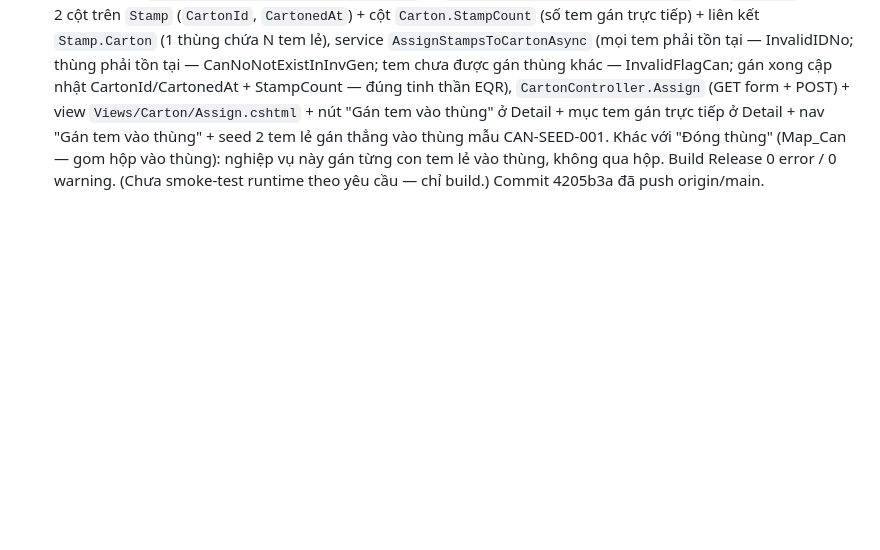
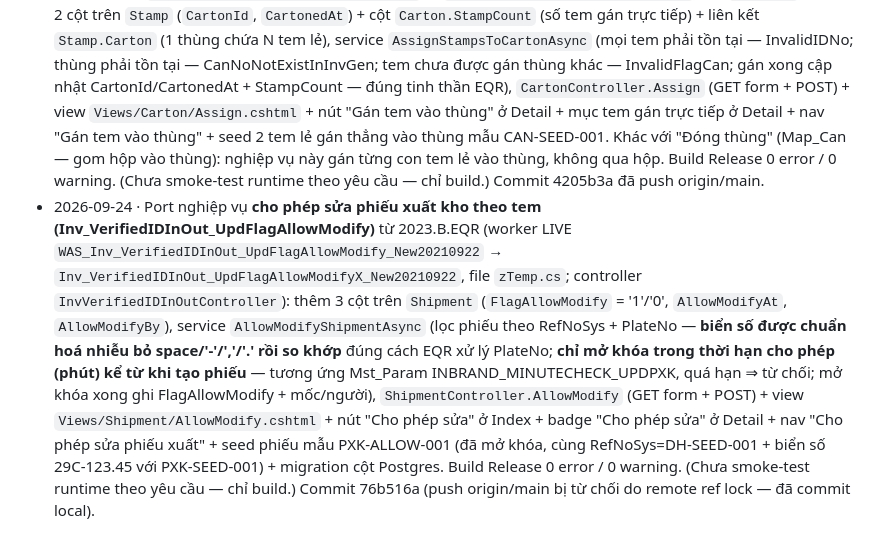
Before and after one commit to Tranletrungkien1705/MiniStamp, a Markdown page: DEEPEN-LOG.md, the part around the change. Drawn GitHub-style; blank space fills up the shorter version.

Commit message:
docs: ghi DEEPEN-LOG cho nghiep vu cho phep sua phieu xuat

```diff
--- a/DEEPEN-LOG.md
+++ b/DEEPEN-LOG.md
@@ -11,3 +11,4 @@
 - 2026-09-23 · Port nghiệp vụ **gộp phiếu xuất kho theo tem (Inv_VerifiedIDInOut_Merge)** từ 2023.B.EQR (worker LIVE `WAS_Inv_VerifiedIDInOut_Merge` → `Inv_VerifiedIDInOut_MergeX`, file `Temp.cs`): thêm 3 cột trên `Shipment` (`UserMoveOrder` = khóa gộp, `MergedIntoId`/`MergedAt`/`MergedBy` = dấu vết gộp) + index (OrgId+RefNoSys+UserMoveOrder), service `MergeShipmentsAsync` (khóa gộp = RefNoSys + ProductCode + UserMoveOrder, cả 3 bắt buộc; phải có ≥2 phiếu cùng khóa — đúng ràng buộc InvalidQtyRows của EQR; mỗi lượt chọn phiếu ÍT tem nhất làm phiếu bị gộp, chuyển toàn bộ tem sang phiếu đích rồi xóa phiếu đó, lặp tới khi còn 1 phiếu), `ShipmentController.Merge` (GET form + POST) + view `Views/Shipment/Merge.cshtml` + nút "Gộp phiếu" ở Index + seed 2 phiếu trùng khóa mẫu PXK-MERGE-A/B (cùng RefNoSys=DH-MERGE-001, UserMoveOrder=LENH-01, SP001). Build Release 0 error / 0 warning. (Chưa smoke-test runtime theo yêu cầu — chỉ build.) Commit 80013a8 đã push origin/main.
 - 2026-09-24 · Port nghiệp vụ **cập nhật ngày sản xuất cho tem (Inv_InventoryVerifiedID_UpdPrdDTime)** từ 2023.B.EQR (worker LIVE `WAS_Inv_InventoryVerifiedID_UpdPrdDTime` → `Inv_InventoryVerifiedID_UpdPrdDTimeX`, file `zTemp.cs`; controller `InvInventoryVerifiedIDController`): thêm cột `Stamp.ProductionDTime` (ProductionDTimeUTC) + entity `StampProductionDateLog` (LogNo = IInvVIDHistNo, ProductionDTime, Quantity, Remark) + `StampProductionDateLogLine` (QrId, OldProductionDTime) mô phỏng bảng `Inv_InventoryVerifiedIDHist`, service `UpdateProductionDateAsync` (danh sách tem không rỗng; **mọi IDNo phải tồn tại trong kho tem — InvalidIDNo**; ngày SX rỗng ⇒ lấy thời điểm hiện tại; cập nhật ProductionDTimeUTC cho từng tem + ghi 1 bản ghi lịch sử lưu ngày SX cũ để truy vết — đúng tinh thần EQR), `ProductionDateLogsAsync`/`GetProductionDateLogAsync`, `ProductionDateController` + 3 view (Index/Create/Detail) + nav "Cập nhật ngày SX" + seed 1 lần cập nhật mẫu (gán ngày SX cho 3 tem đầu lô). Build Release 0 error / 0 warning. (Chưa smoke-test runtime theo yêu cầu — chỉ build.)
 - 2026-09-24 · Port nghiệp vụ **gán tem trực tiếp vào thùng (Inv_InventoryVerifiedID_UpdCan)** từ 2023.B.EQR (worker LIVE `WAS_Inv_InventoryVerifiedID_UpdCan` → `Inv_InventoryVerifiedID_UpdCanX`, file `zTemp.cs`): thêm 2 cột trên `Stamp` (`CartonId`, `CartonedAt`) + cột `Carton.StampCount` (số tem gán trực tiếp) + liên kết `Stamp.Carton` (1 thùng chứa N tem lẻ), service `AssignStampsToCartonAsync` (mọi tem phải tồn tại — InvalidIDNo; thùng phải tồn tại — CanNoNotExistInInvGen; tem chưa được gán thùng khác — InvalidFlagCan; gán xong cập nhật CartonId/CartonedAt + StampCount — đúng tinh thần EQR), `CartonController.Assign` (GET form + POST) + view `Views/Carton/Assign.cshtml` + nút "Gán tem vào thùng" ở Detail + mục tem gán trực tiếp ở Detail + nav "Gán tem vào thùng" + seed 2 tem lẻ gán thẳng vào thùng mẫu CAN-SEED-001. Khác với "Đóng thùng" (Map_Can — gom hộp vào thùng): nghiệp vụ này gán từng con tem lẻ vào thùng, không qua hộp. Build Release 0 error / 0 warning. (Chưa smoke-test runtime theo yêu cầu — chỉ build.) Commit 4205b3a đã push origin/main.
+- 2026-09-24 · Port nghiệp vụ **cho phép sửa phiếu xuất kho theo tem (Inv_VerifiedIDInOut_UpdFlagAllowModify)** từ 2023.B.EQR (worker LIVE `WAS_Inv_VerifiedIDInOut_UpdFlagAllowModify_New20210922` → `Inv_VerifiedIDInOut_UpdFlagAllowModifyX_New20210922`, file `zTemp.cs`; controller `InvVerifiedIDInOutController`): thêm 3 cột trên `Shipment` (`FlagAllowModify` = '1'/'0', `AllowModifyAt`, `AllowModifyBy`), service `AllowModifyShipmentAsync` (lọc phiếu theo RefNoSys + PlateNo — **biển số được chuẩn hoá nhiễu bỏ space/'-'/','/'.' rồi so khớp** đúng cách EQR xử lý PlateNo; **chỉ mở khóa trong thời hạn cho phép (phút) kể từ khi tạo phiếu** — tương ứng Mst_Param INBRAND_MINUTECHECK_UPDPXK, quá hạn ⇒ từ chối; mở khóa xong ghi FlagAllowModify + mốc/người), `ShipmentController.AllowModify` (GET form + POST) + view `Views/Shipment/AllowModify.cshtml` + nút "Cho phép sửa" ở Index + badge "Cho phép sửa" ở Detail + nav "Cho phép sửa phiếu xuất" + seed phiếu mẫu PXK-ALLOW-001 (đã mở khóa, cùng RefNoSys=DH-SEED-001 + biển số 29C-123.45 với PXK-SEED-001) + migration cột Postgres. Build Release 0 error / 0 warning. (Chưa smoke-test runtime theo yêu cầu — chỉ build.) Commit 76b516a (push origin/main bị từ chối do remote ref lock — đã commit local).
```
